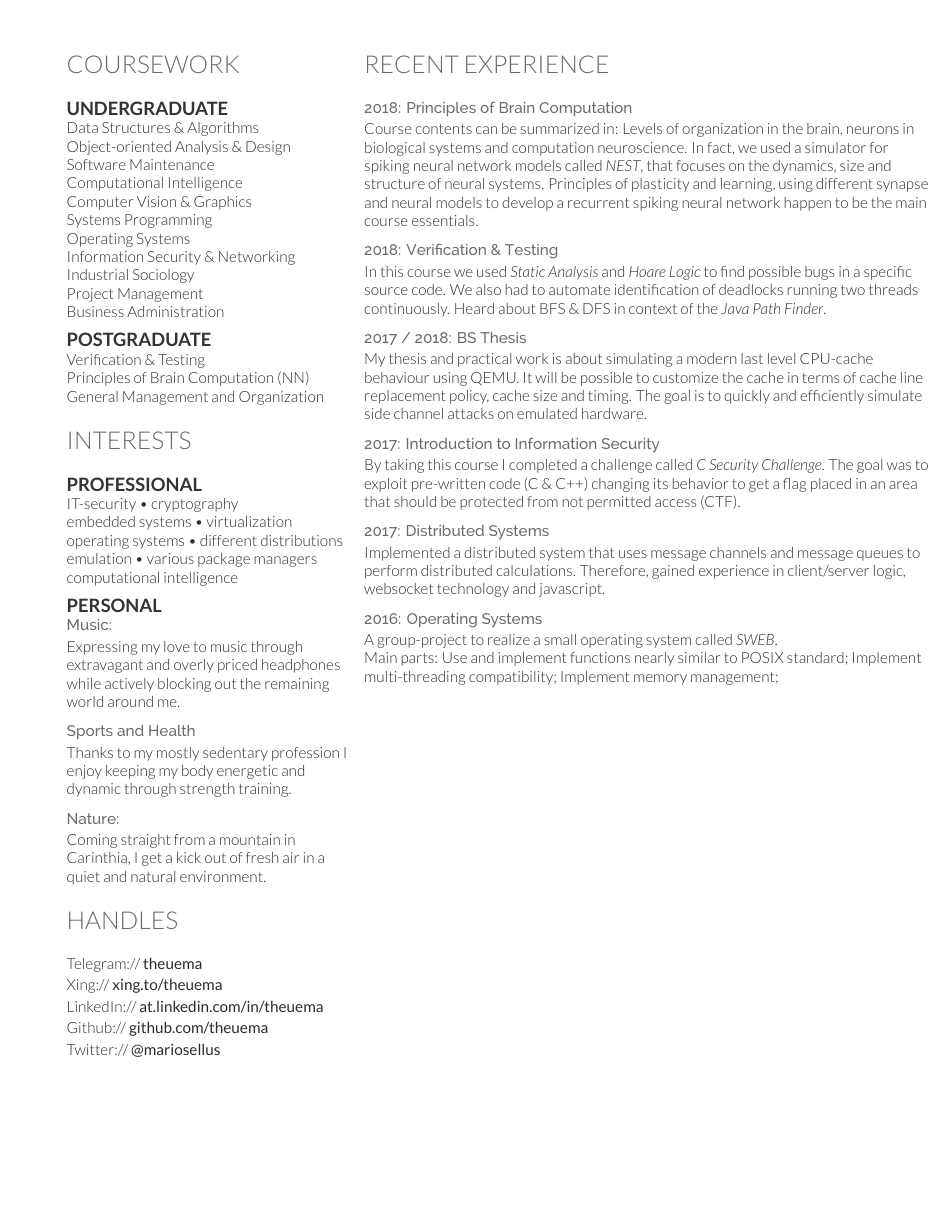
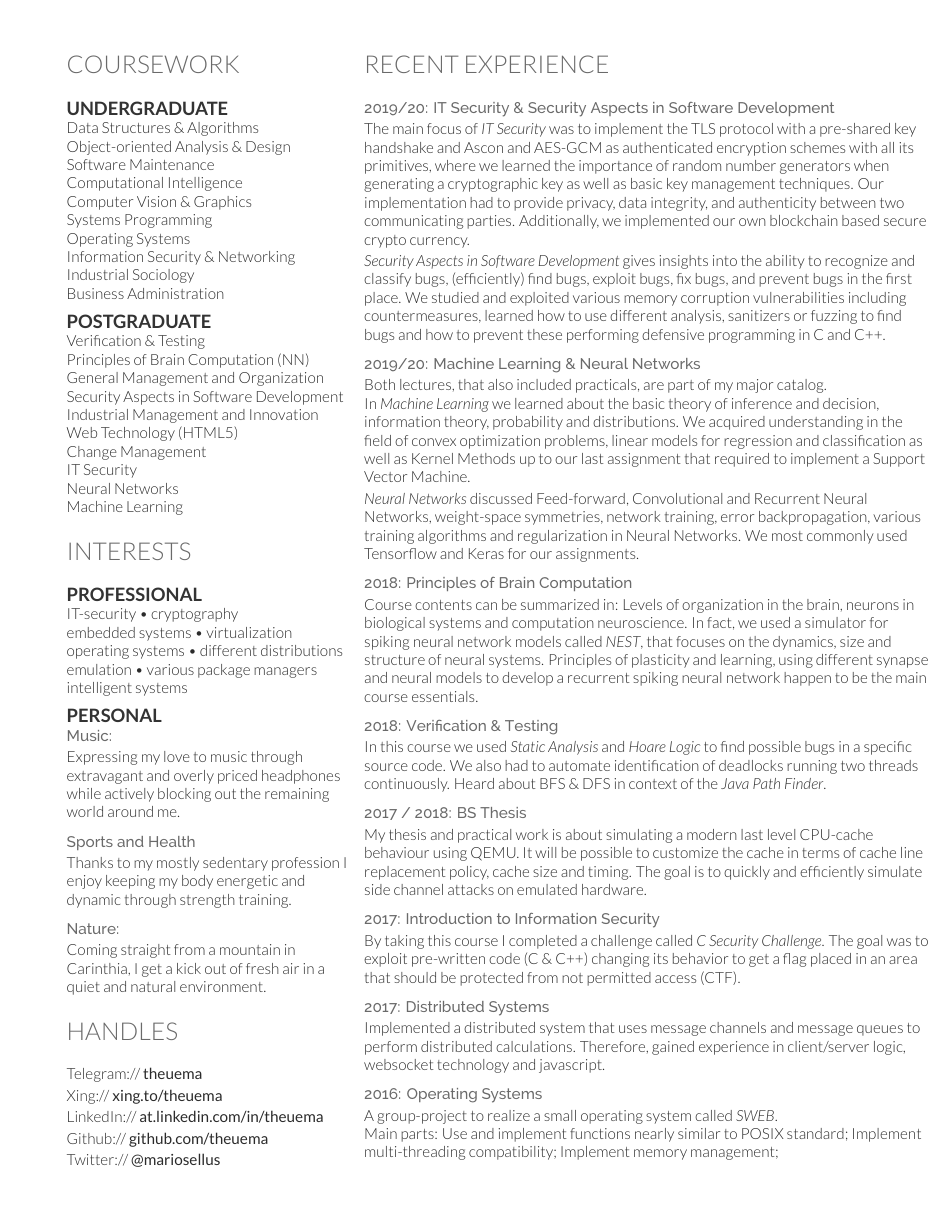
Before and after one commit to theuema/Resume, a LaTeX CV (resume.tex): page 2 of 2. Compiled offline with XeLaTeX.

Commit message:
update resume feb2020

```diff
--- a/resume.tex
+++ b/resume.tex
@@ -196,14 +200,20 @@
 		Operating Systems \\
 		Information Security \& Networking \\
 		Industrial Sociology \\
-		Project Management \\
 		Business Administration
 		\sectionsep
 
 	\subsection{Postgraduate}
 		Verification \& Testing \\
 		Principles of Brain Computation (NN) \\
-		General Management and Organization
+		General Management and Organization \\
+		Security Aspects in Software Development \\
+		Industrial Management and Innovation \\
+		Web Technology (HTML5) \\
+		Change Management \\
+		IT Security \\
+		Neural Networks \\
+		Machine Learning
 		\sectionsep
 
 % --------------------------------------------------------------
@@ -215,7 +225,7 @@
 	embedded systems \textbullet{} virtualization\\
 	operating systems \textbullet{} different distributions\\
 	emulation \textbullet{} various package managers\\
-	computational intelligence
+	intelligent systems
 	\sectionsep
 
 	\subsection{personal}
@@ -246,6 +256,19 @@
 %     recent experience
 % --------------------------------------------------------------
 	\section{Recent Experience}
+
+
+		\sheader{2019/20: IT Security \& Security Aspects in Software Development}
+		The main focus of \textit{IT Security} was to implement the TLS protocol with a pre-shared key handshake and Ascon and AES-GCM as authenticated encryption schemes with all its primitives, where we learned the importance of random number generators when generating a cryptographic key as well as basic key management techniques. Our implementation had to provide privacy, data integrity, and authenticity between two communicating parties. Additionally, we implemented our own blockchain based secure crypto currency. \\\smallsep
+		\textit{Security Aspects in Software Development} gives insights into the ability to recognize and classify bugs, (efficiently) find bugs, exploit bugs, fix bugs, and prevent bugs in the first place. We studied and exploited  various memory corruption vulnerabilities including countermeasures, learned how to use different analysis, sanitizers or fuzzing to find bugs and how to prevent these performing defensive programming in C and C++.
+		\sectionsep
+
+		\sheader{2019/20: Machine Learning \& Neural Networks}
+		Both lectures, that also included practicals, are part of my major catalog.\\
+		In \textit{Machine Learning} we learned about the basic theory of inference and decision, information theory, probability and distributions. We acquired understanding in the field of convex optimization problems, linear models for regression and classification as well as Kernel Methods up to our last assignment that required to implement a Support Vector Machine. \\\smallsep
+		\textit{Neural Networks} discussed Feed-forward, Convolutional and Recurrent Neural Networks, weight-space symmetries, network training, error backpropagation, various training algorithms and regularization in Neural Networks. We most commonly used Tensorflow and Keras for our assignments.
+		\sectionsep
+
 		\sheader{2018: Principles of Brain Computation}
 		Course contents can be summarized in: Levels of organization in the brain, neurons in biological systems and computation neuroscience. In fact, we used a simulator for spiking neural network models called \textit{NEST}, that focuses on the dynamics, size and structure of neural systems. Principles of plasticity and learning, using different synapse and neural models to develop a recurrent spiking neural network happen to be the main course essentials. \sectionsep
 
```
Also changed, not shown: resume.pdf, resume.tex (16 more changed lines).
